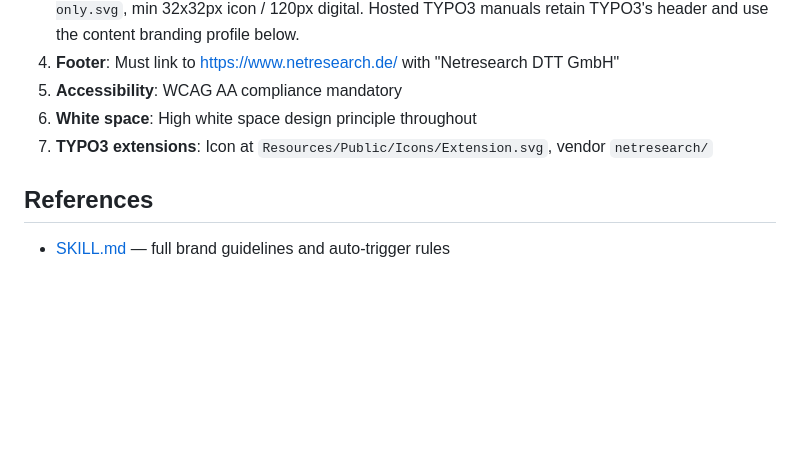
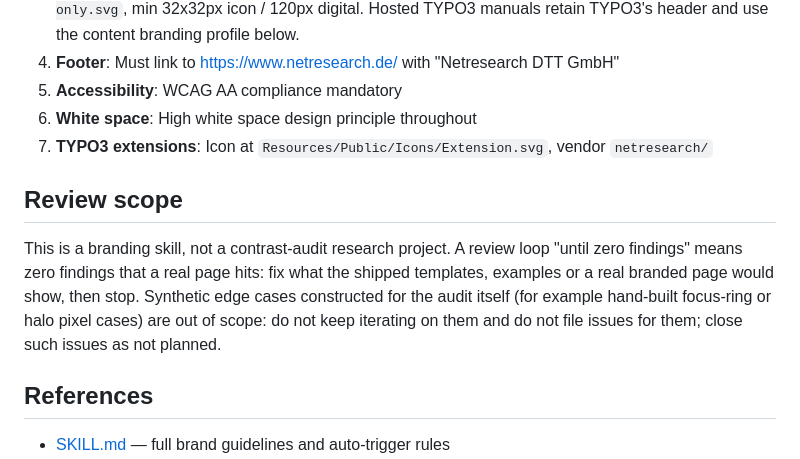
Before and after one commit to netresearch/netresearch-branding-skill, a Markdown page: AGENTS.md, the part around the change. GitHub-like rendering; blank space fills up the shorter version.

Commit message:
docs(agents): bound review loops to findings a real page hits
Review rounds on #122 kept producing constructed contrast-audit edge
cases (focus-ring and halo pixel cases) long after the real pages were
fixed. Record the stop rule: fix what shipped templates, examples or
real branded pages show, and neither iterate on nor file synthetic
cases.

Assisted-by: claude-code:claude-opus-5-5
Agent-Session: 893fb897-e893-4194-94b4-9661a6d0da9d
Agent-Host: 0493f0
Signed-off-by: Sebastian Mendel <info@sebastianmendel.de>

```diff
--- a/AGENTS.md
+++ b/AGENTS.md
@@ -50,6 +50,10 @@ No Makefile or npm scripts. Available commands:
 6. **White space**: High white space design principle throughout
 7. **TYPO3 extensions**: Icon at `Resources/Public/Icons/Extension.svg`, vendor `netresearch/`
 
+## Review scope
+
+This is a branding skill, not a contrast-audit research project. A review loop "until zero findings" means zero findings that a real page hits: fix what the shipped templates, examples or a real branded page would show, then stop. Synthetic edge cases constructed for the audit itself (for example hand-built focus-ring or halo pixel cases) are out of scope: do not keep iterating on them and do not file issues for them; close such issues as not planned.
+
 ## References
 
 - [SKILL.md](skills/netresearch-branding/SKILL.md) — full brand guidelines and auto-trigger rules
```
